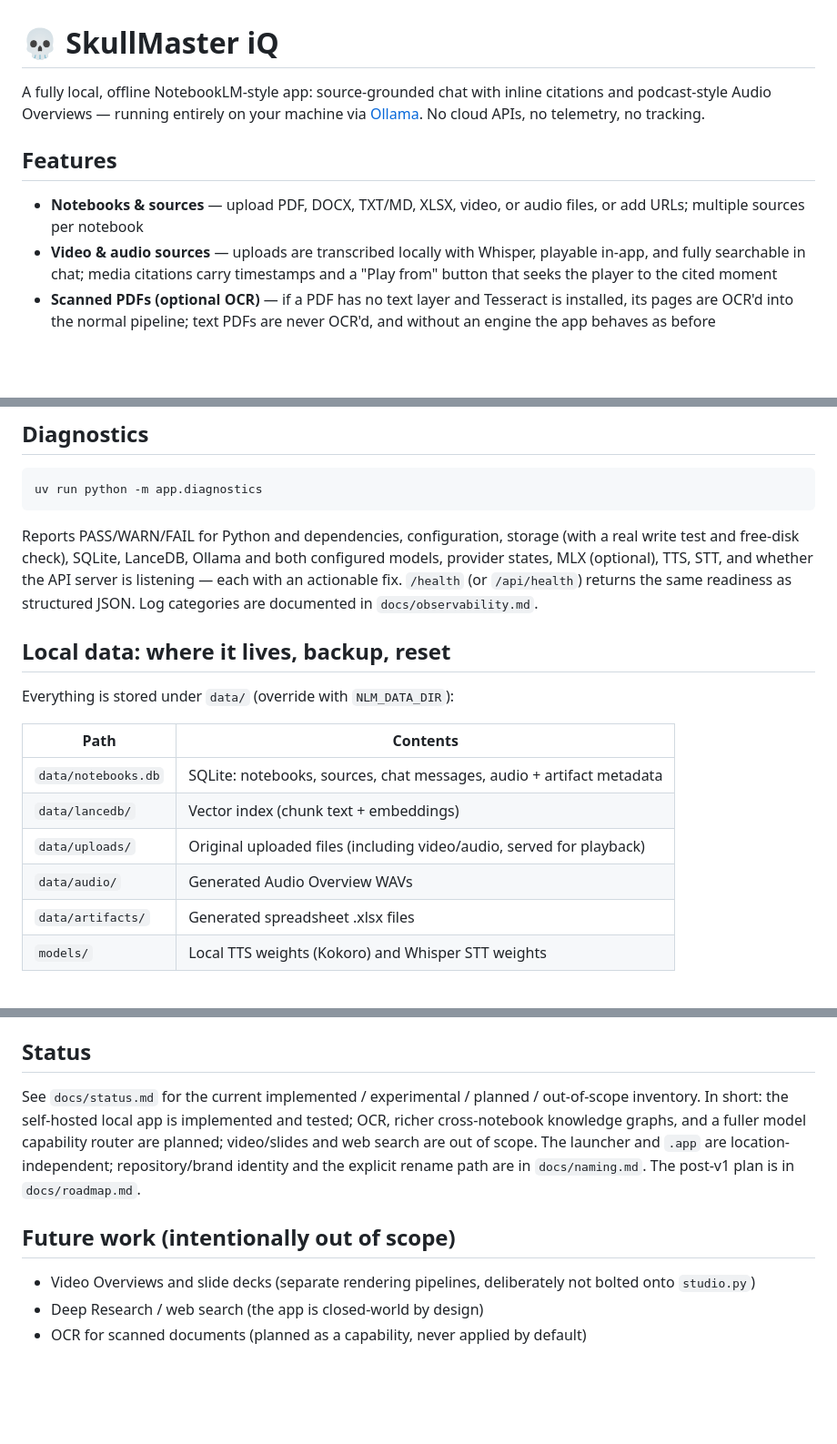
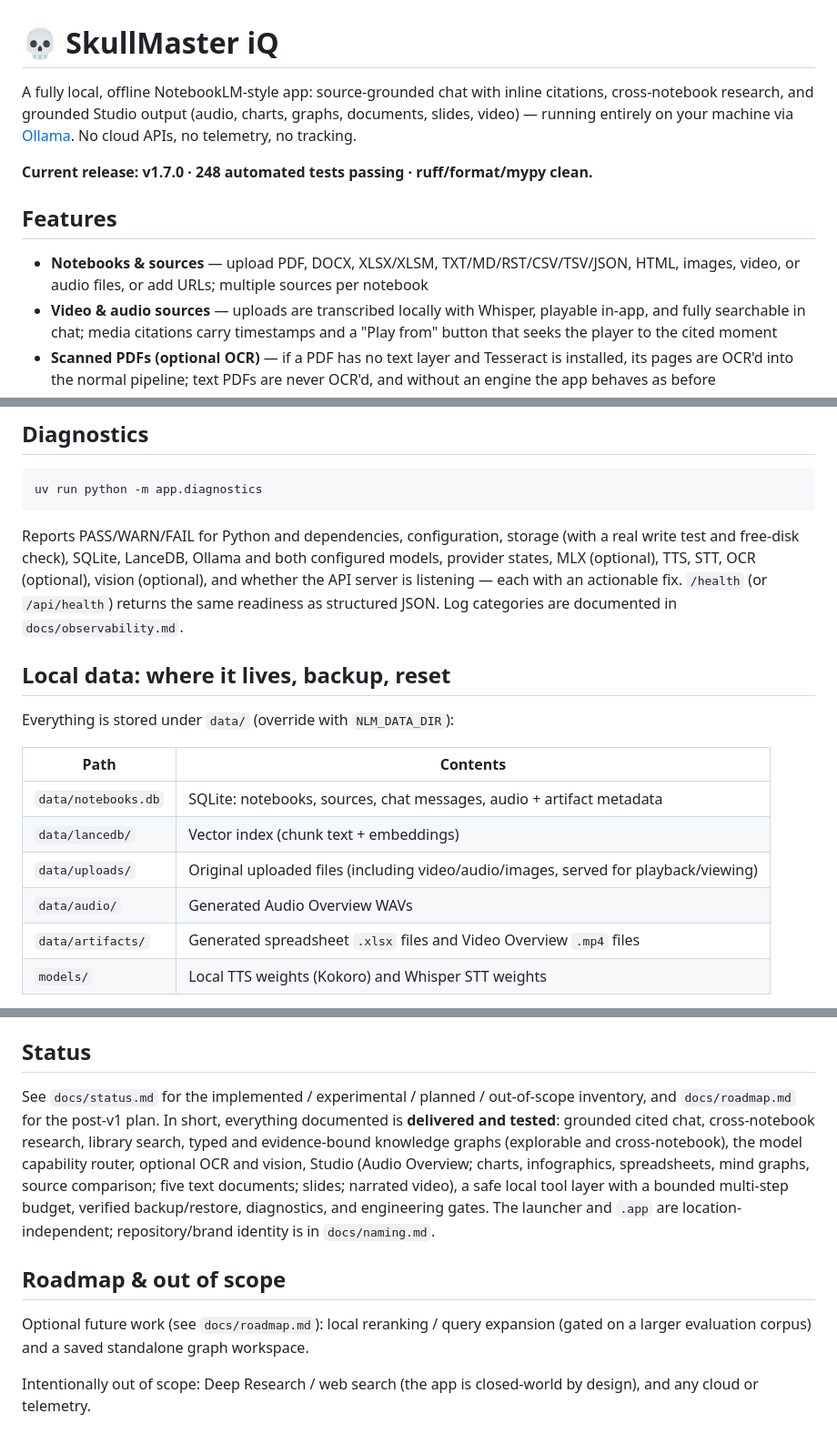
Before and after one commit to RevTheDev-Systems/skullmaster-local, a Markdown page: README.md, 3 parts joined by grey strips. Shown at 91% size. GitHub-like rendering; blank space fills up the shorter version.

Commit message:
docs: refresh README to v1.7.0 and current capabilities
- Note current release (v1.7.0) and 248 passing tests up front.
- Source list now includes XLSX/XLSM, HTML, and images.
- Add TOOL_MAX_ROUNDS to the .env reference; document artifacts include MP4s and
  uploads include images.
- Diagnostics covers OCR and vision.
- Fix the stale Status / Future work sections: OCR, richer knowledge graphs,
  capability router, slides, and video are all delivered (were listed as planned
  or out of scope). Point remaining optional work at docs/roadmap.md.
- Expand architecture notes (comparison prompt, source-scoped tools, docs/evals).

```diff
--- a/README.md
+++ b/README.md
@@ -1,12 +1,15 @@
 # 💀 SkullMaster iQ
 
 A fully local, offline NotebookLM-style app: source-grounded chat with inline
-citations and podcast-style Audio Overviews — running entirely on your machine
-via [Ollama](https://ollama.com). No cloud APIs, no telemetry, no tracking.
+citations, cross-notebook research, and grounded Studio output (audio, charts,
+graphs, documents, slides, video) — running entirely on your machine via
+[Ollama](https://ollama.com). No cloud APIs, no telemetry, no tracking.
+
+**Current release: v1.7.0 · 248 automated tests passing · ruff/format/mypy clean.**
 
 ## Features
 
-- **Notebooks & sources** — upload PDF, DOCX, TXT/MD, XLSX, video, or audio files, or add URLs; multiple sources per notebook
+- **Notebooks & sources** — upload PDF, DOCX, XLSX/XLSM, TXT/MD/RST/CSV/TSV/JSON, HTML, images, video, or audio files, or add URLs; multiple sources per notebook
 - **Video & audio sources** — uploads are transcribed locally with Whisper, playable in-app, and fully searchable in chat; media citations carry timestamps and a "Play from" button that seeks the player to the cited moment
 - **Scanned PDFs (optional OCR)** — if a PDF has no text layer and Tesseract is installed, its pages are OCR'd into the normal pipeline; text PDFs are never OCR'd, and without an engine the app behaves as before
 - **Diagrams & images (optional vision)** — image files (`.png .jpg .jpeg .webp .gif .bmp .tiff .tif`) and images embedded in PDFs are transcribed/described by a vision-capable local model (`qwen2.5vl:7b`) into searchable, citable text; citations open a **View image** viewer
@@ -183,10 +187,10 @@ uv run python -m app.diagnostics
 
 Reports PASS/WARN/FAIL for Python and dependencies, configuration, storage
 (with a real write test and free-disk check), SQLite, LanceDB, Ollama and both
-configured models, provider states, MLX (optional), TTS, STT, and whether the
-API server is listening — each with an actionable fix. `/health` (or
-`/api/health`) returns the same readiness as structured JSON. Log categories are
-documented in `docs/observability.md`.
+configured models, provider states, MLX (optional), TTS, STT, OCR (optional),
+vision (optional), and whether the API server is listening — each with an
+actionable fix. `/health` (or `/api/health`) returns the same readiness as
+structured JSON. Log categories are documented in `docs/observability.md`.
 
 ## Local data: where it lives, backup, reset
 
@@ -196,9 +200,9 @@ Everything is stored under `data/` (override with `NLM_DATA_DIR`):
 |---|---|
 | `data/notebooks.db` | SQLite: notebooks, sources, chat messages, audio + artifact metadata |
 | `data/lancedb/` | Vector index (chunk text + embeddings) |
-| `data/uploads/` | Original uploaded files (including video/audio, served for playback) |
+| `data/uploads/` | Original uploaded files (including video/audio/images, served for playback/viewing) |
 | `data/audio/` | Generated Audio Overview WAVs |
-| `data/artifacts/` | Generated spreadsheet .xlsx files |
+| `data/artifacts/` | Generated spreadsheet `.xlsx` files and Video Overview `.mp4` files |
 | `models/` | Local TTS weights (Kokoro) and Whisper STT weights |
 
 - **Back up:** `uv run python -m app.backup create --out ~/backup.zip` — a
@@ -337,17 +346,21 @@ rank fusion.
 
 ## Status
 
-See `docs/status.md` for the current implemented / experimental / planned /
-out-of-scope inventory. In short: the self-hosted local app is implemented and
-tested; OCR, richer cross-notebook knowledge graphs, and a fuller model
-capability router are planned; video/slides and web search are out of scope.
-The launcher and `.app` are location-independent; repository/brand identity and
-the explicit rename path are in `docs/naming.md`. The post-v1 plan is in
-`docs/roadmap.md`.
+See `docs/status.md` for the implemented / experimental / planned /
+out-of-scope inventory, and `docs/roadmap.md` for the post-v1 plan. In short,
+everything documented is **delivered and tested**: grounded cited chat,
+cross-notebook research, library search, typed and evidence-bound knowledge
+graphs (explorable and cross-notebook), the model capability router, optional
+OCR and vision, Studio (Audio Overview; charts, infographics, spreadsheets, mind
+graphs, source comparison; five text documents; slides; narrated video), a safe
+local tool layer with a bounded multi-step budget, verified backup/restore,
+diagnostics, and engineering gates. The launcher and `.app` are
+location-independent; repository/brand identity is in `docs/naming.md`.
 
-## Future work (intentionally out of scope)
+## Roadmap & out of scope
 
-- Video Overviews and slide decks (separate rendering pipelines, deliberately
-  not bolted onto `studio.py`)
-- Deep Research / web search (the app is closed-world by design)
-- OCR for scanned documents (planned as a capability, never applied by default)
+Optional future work (see `docs/roadmap.md`): local reranking / query expansion
+(gated on a larger evaluation corpus) and a saved standalone graph workspace.
+
+Intentionally out of scope: Deep Research / web search (the app is closed-world
+by design), and any cloud or telemetry.
```
Also changed, not shown: other parts of README.md (+10 -4 lines).
